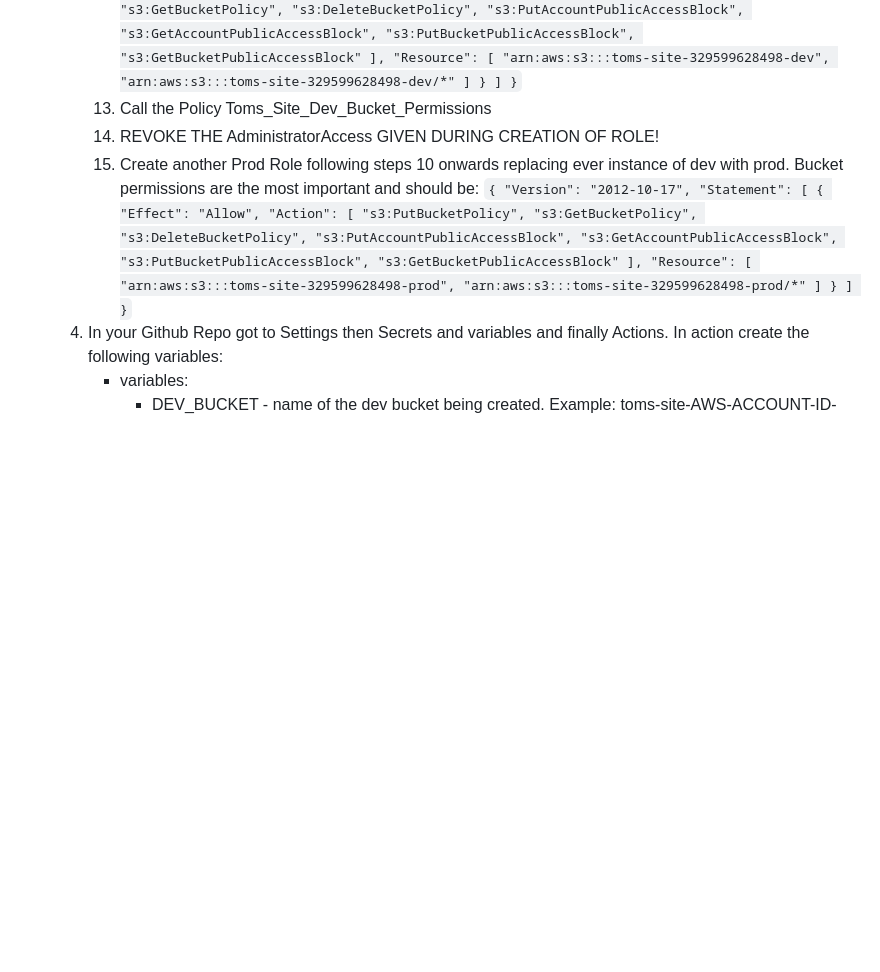
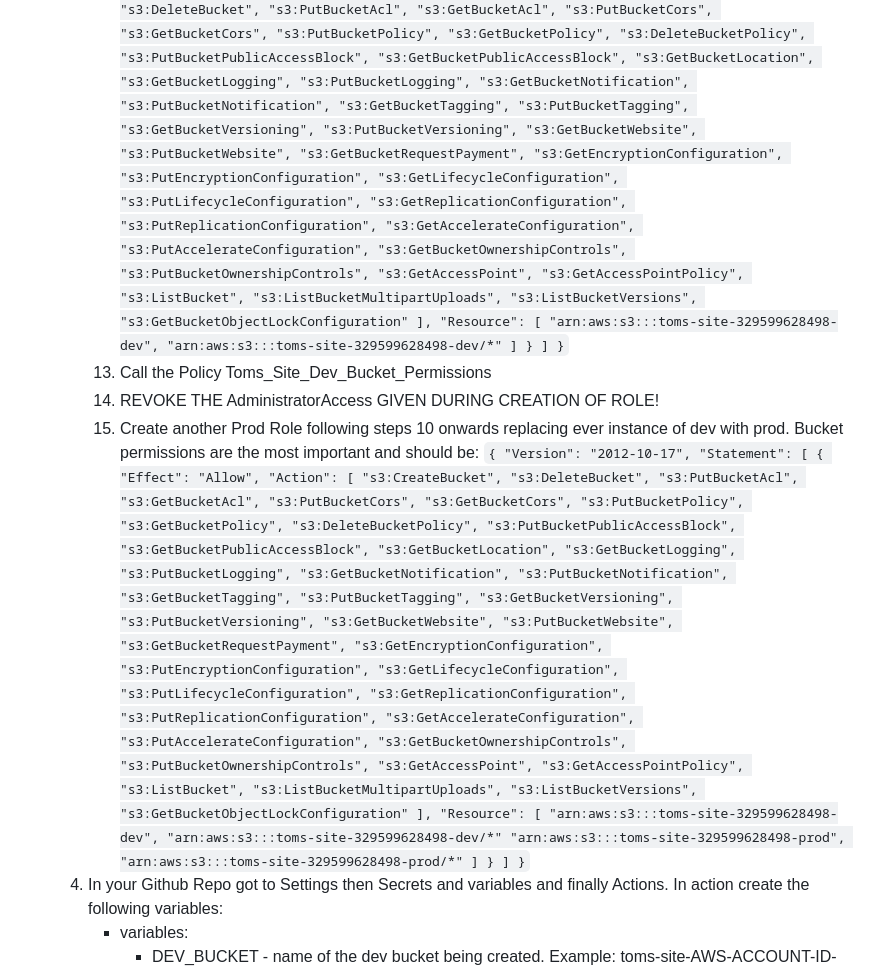
Before and after one commit to Wisniowt/Coding-Challenge-Toms-Static-Website, a Markdown page: README.md, the part around the change. GitHub-like rendering; blank space fills up the shorter version.

Commit message:
Adding many more permissions

```diff
--- a/README.md
+++ b/README.md
@@ -112,13 +112,45 @@ Once the CI is in place this will be redundant.
                     {
                         "Effect": "Allow",
                         "Action": [
+                            "s3:CreateBucket",
+                            "s3:DeleteBucket",
+                            "s3:PutBucketAcl",
+                            "s3:GetBucketAcl",
+                            "s3:PutBucketCors",
+                            "s3:GetBucketCors",
                             "s3:PutBucketPolicy",
                             "s3:GetBucketPolicy",
                             "s3:DeleteBucketPolicy",
-                            "s3:PutAccountPublicAccessBlock",
-                            "s3:GetAccountPublicAccessBlock",
                             "s3:PutBucketPublicAccessBlock",
-                            "s3:GetBucketPublicAccessBlock"
+                            "s3:GetBucketPublicAccessBlock",
+                            "s3:GetBucketLocation",
+                            "s3:GetBucketLogging",
+                            "s3:PutBucketLogging",
+                            "s3:GetBucketNotification",
+                            "s3:PutBucketNotification",
+                            "s3:GetBucketTagging",
+                            "s3:PutBucketTagging",
+                            "s3:GetBucketVersioning",
+                            "s3:PutBucketVersioning",
+                            "s3:GetBucketWebsite",
+                            "s3:PutBucketWebsite",
+                            "s3:GetBucketRequestPayment",
+                            "s3:GetEncryptionConfiguration",
+                            "s3:PutEncryptionConfiguration",
+                            "s3:GetLifecycleConfiguration",
+                            "s3:PutLifecycleConfiguration",
+                            "s3:GetReplicationConfiguration",
+                            "s3:PutReplicationConfiguration",
+                            "s3:GetAccelerateConfiguration",
+                            "s3:PutAccelerateConfiguration",
+                            "s3:GetBucketOwnershipControls",
+                            "s3:PutBucketOwnershipControls",
+                            "s3:GetAccessPoint",
+                            "s3:GetAccessPointPolicy",
+                            "s3:ListBucket",
+                            "s3:ListBucketMultipartUploads",
+                            "s3:ListBucketVersions",
+                            "s3:GetBucketObjectLockConfiguration"
                         ],
                         "Resource": [
                             "arn:aws:s3:::toms-site-329599628498-dev",
@@ -137,15 +169,49 @@ Once the CI is in place this will be redundant.
                     {
                         "Effect": "Allow",
                         "Action": [
+                            "s3:CreateBucket",
+                            "s3:DeleteBucket",
+                            "s3:PutBucketAcl",
+                            "s3:GetBucketAcl",
+                            "s3:PutBucketCors",
+                            "s3:GetBucketCors",
                             "s3:PutBucketPolicy",
                             "s3:GetBucketPolicy",
                             "s3:DeleteBucketPolicy",
-                            "s3:PutAccountPublicAccessBlock",
-                            "s3:GetAccountPublicAccessBlock",
                             "s3:PutBucketPublicAccessBlock",
-                            "s3:GetBucketPublicAccessBlock"
+                            "s3:GetBucketPublicAccessBlock",
+                            "s3:GetBucketLocation",
+                            "s3:GetBucketLogging",
+                            "s3:PutBucketLogging",
+                            "s3:GetBucketNotification",
+                            "s3:PutBucketNotification",
+                            "s3:GetBucketTagging",
+                            "s3:PutBucketTagging",
+                            "s3:GetBucketVersioning",
+                            "s3:PutBucketVersioning",
+                            "s3:GetBucketWebsite",
+                            "s3:PutBucketWebsite",
+                            "s3:GetBucketRequestPayment",
+                            "s3:GetEncryptionConfiguration",
+                            "s3:PutEncryptionConfiguration",
+                            "s3:GetLifecycleConfiguration",
+                            "s3:PutLifecycleConfiguration",
+                            "s3:GetReplicationConfiguration",
+                            "s3:PutReplicationConfiguration",
+                            "s3:GetAccelerateConfiguration",
+                            "s3:PutAccelerateConfiguration",
+                            "s3:GetBucketOwnershipControls",
+                            "s3:PutBucketOwnershipControls",
+                            "s3:GetAccessPoint",
+                            "s3:GetAccessPointPolicy",
+                            "s3:ListBucket",
+                            "s3:ListBucketMultipartUploads",
+                            "s3:ListBucketVersions",
+                            "s3:GetBucketObjectLockConfiguration"
                         ],
                         "Resource": [
+                            "arn:aws:s3:::toms-site-329599628498-dev",
+                            "arn:aws:s3:::toms-site-329599628498-dev/*"
                             "arn:aws:s3:::toms-site-329599628498-prod",
                             "arn:aws:s3:::toms-site-329599628498-prod/*"
                         ]
```
